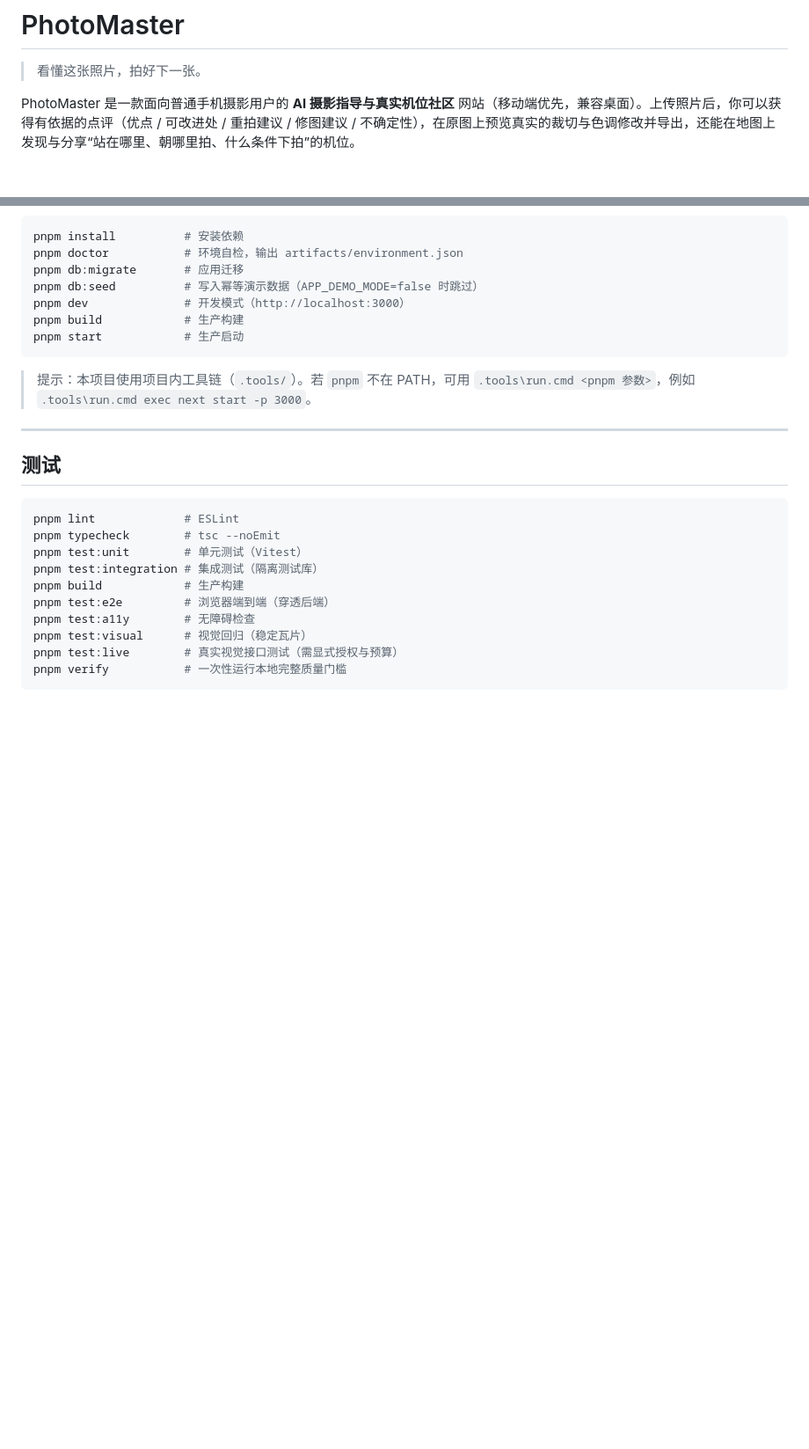
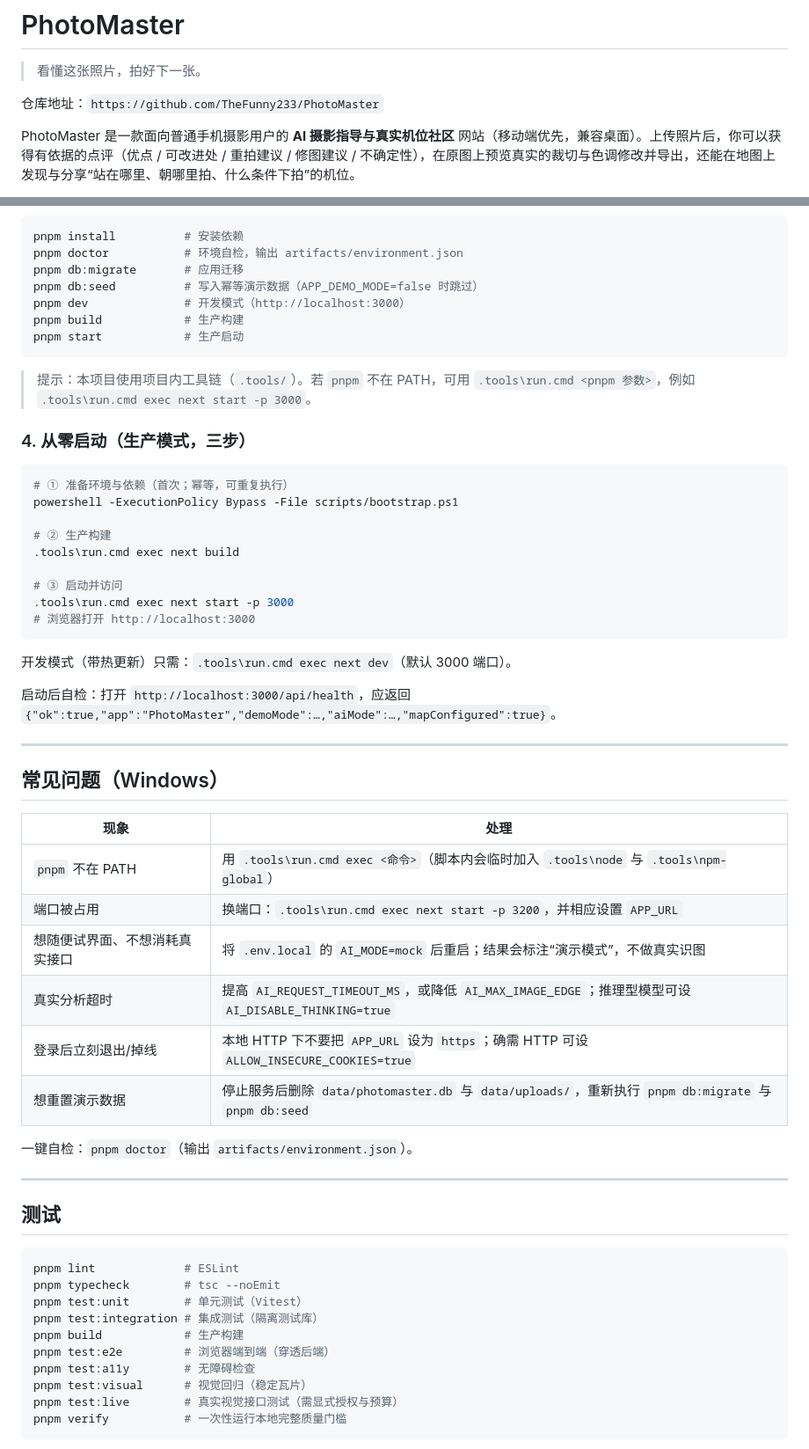
Before and after one commit to TheFunny233/OnlyPhoto, a Markdown page: README.md, 2 parts joined by grey strips. Shown at 88% size. GitHub-like rendering; blank space fills up the shorter version.

Commit message:
docs: 完善 README 启动步骤（生产三步）与 Windows 常见问题

````diff
--- a/README.md
+++ b/README.md
@@ -1,6 +1,8 @@
 # PhotoMaster
 
 > 看懂这张照片，拍好下一张。
+
+仓库地址：`https://github.com/TheFunny233/PhotoMaster`
 
 PhotoMaster 是一款面向普通手机摄影用户的 **AI 摄影指导与真实机位社区** 网站（移动端优先，兼容桌面）。上传照片后，你可以获得有依据的点评（优点 / 可改进处 / 重拍建议 / 修图建议 / 不确定性），在原图上预览真实的裁切与色调修改并导出，还能在地图上发现与分享“站在哪里、朝哪里拍、什么条件下拍”的机位。
 
@@ -74,6 +76,40 @@ pnpm start            # 生产启动
 ```
 
 > 提示：本项目使用项目内工具链（`.tools/`）。若 `pnpm` 不在 PATH，可用 `.tools\run.cmd <pnpm 参数>`，例如 `.tools\run.cmd exec next start -p 3000`。
+
+### 4. 从零启动（生产模式，三步）
+
+```powershell
+# ① 准备环境与依赖（首次；幂等，可重复执行）
+powershell -ExecutionPolicy Bypass -File scripts/bootstrap.ps1
+
+# ② 生产构建
+.tools\run.cmd exec next build
+
+# ③ 启动并访问
+.tools\run.cmd exec next start -p 3000
+# 浏览器打开 http://localhost:3000
+```
+
+开发模式（带热更新）只需：`.tools\run.cmd exec next dev`（默认 3000 端口）。
+
+启动后自检：打开 `http://localhost:3000/api/health`，应返回
+`{"ok":true,"app":"PhotoMaster","demoMode":…,"aiMode":…,"mapConfigured":true}`。
+
+---
+
+## 常见问题（Windows）
+
+| 现象 | 处理 |
+|---|---|
+| `pnpm` 不在 PATH | 用 `.tools\run.cmd exec <命令>`（脚本内会临时加入 `.tools\node` 与 `.tools\npm-global`） |
+| 端口被占用 | 换端口：`.tools\run.cmd exec next start -p 3200`，并相应设置 `APP_URL` |
+| 想随便试界面、不想消耗真实接口 | 将 `.env.local` 的 `AI_MODE=mock` 后重启；结果会标注“演示模式”，不做真实识图 |
+| 真实分析超时 | 提高 `AI_REQUEST_TIMEOUT_MS`，或降低 `AI_MAX_IMAGE_EDGE`；推理型模型可设 `AI_DISABLE_THINKING=true` |
+| 登录后立刻退出/掉线 | 本地 HTTP 下不要把 `APP_URL` 设为 `https`；确需 HTTP 可设 `ALLOW_INSECURE_COOKIES=true` |
+| 想重置演示数据 | 停止服务后删除 `data/photomaster.db` 与 `data/uploads/`，重新执行 `pnpm db:migrate` 与 `pnpm db:seed` |
+
+一键自检：`pnpm doctor`（输出 `artifacts/environment.json`）。
 
 ---
 
````
